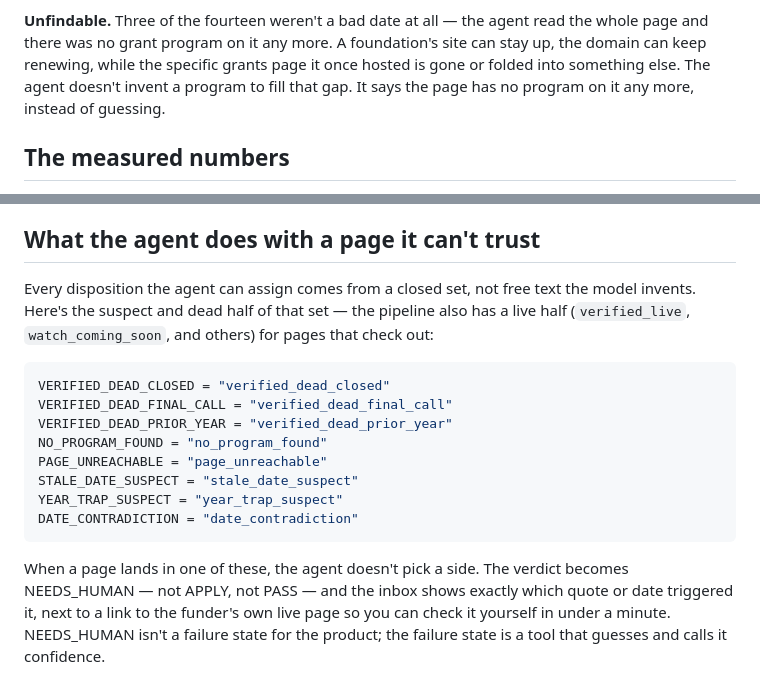
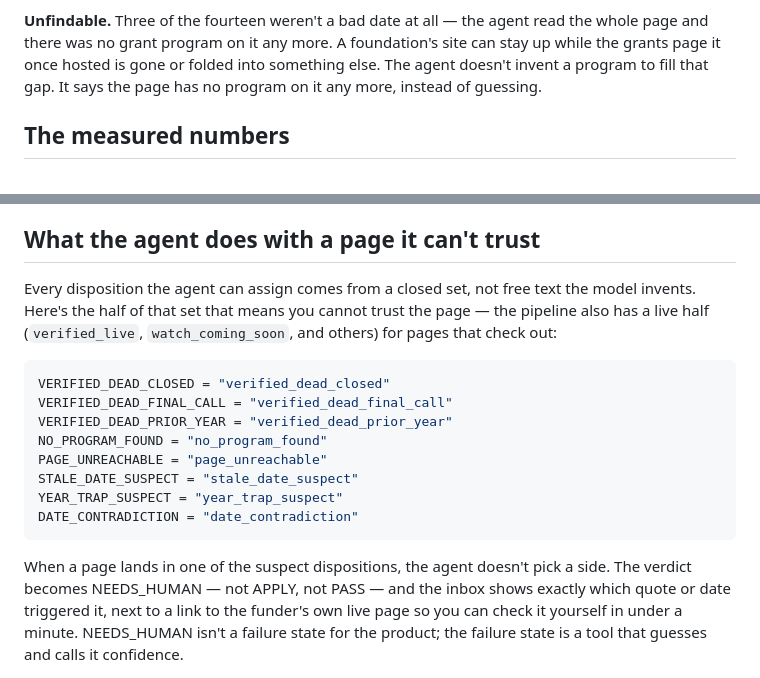
Before and after one commit to damli40/granthound, a Markdown page: docs/posts/01-teardown.md, 2 parts joined by grey strips. GitHub-like rendering.

Commit message:
fix(m6): restore disposition scope in post 1's NEEDS_HUMAN sentence and code-block intro
Re-review found two remaining defects in docs/posts/01-teardown.md.

Important: "When a page lands in one of these, the agent doesn't pick a
side. The verdict becomes NEEDS_HUMAN -- not APPLY, not PASS" was false
for the dead dispositions shown in the same code block -- six of the
seven dead-family programs got PASS, matching the post's own PASS 7 in
the measured table. Restored the scope word: "When a page lands in one
of the suspect dispositions, the agent doesn't pick a side..." -- true
by construction, since suspect dispositions always route to NEEDS_HUMAN.

Minor: the code block's intro called it "the suspect and dead half of
that set," but PAGE_UNREACHABLE is shown in the same block and is its
own family, neither suspect nor dead. Changed to "the half of that set
that means you cannot trust the page," which covers all three families
shown without overclaiming.

Trimmed the Unfindable paragraph by a few words to bring the post back
under the 800-word cap after these two changes.

Re-ran the full check suite: narration 697 words (650-700), posts
796/792/792 words (500-800), zero "Sonnet 5"/"sonnet-5" hits, all three
post titles contain "Agents for Humans". Re-diffed docs/measured.md and
README.md (unchanged since the last fix round) -- no re-sync needed this
time.

````diff
--- a/docs/posts/01-teardown.md
+++ b/docs/posts/01-teardown.md
@@ -39,10 +39,10 @@ ambiguous than silently pick one for you.
 
 **Unfindable.** Three of the fourteen weren't a bad date at all — the
 agent read the whole page and there was no grant program on it any more.
-A foundation's site can stay up, the domain can keep renewing, while the
-specific grants page it once hosted is gone or folded into something
-else. The agent doesn't invent a program to fill that gap. It says the
-page has no program on it any more, instead of guessing.
+A foundation's site can stay up while the grants page it once hosted is
+gone or folded into something else. The agent doesn't invent a program to
+fill that gap. It says the page has no program on it any more, instead of
+guessing.
 
 ## The measured numbers
 
@@ -72,9 +72,9 @@ waiting on a real funder to edit their site for us.
 ## What the agent does with a page it can't trust
 
 Every disposition the agent can assign comes from a closed set, not free
-text the model invents. Here's the suspect and dead half of that set —
-the pipeline also has a live half (`verified_live`, `watch_coming_soon`,
-and others) for pages that check out:
+text the model invents. Here's the half of that set that means you cannot
+trust the page — the pipeline also has a live half (`verified_live`,
+`watch_coming_soon`, and others) for pages that check out:
 
 ```python
 VERIFIED_DEAD_CLOSED = "verified_dead_closed"
@@ -87,8 +87,9 @@ YEAR_TRAP_SUSPECT = "year_trap_suspect"
 DATE_CONTRADICTION = "date_contradiction"
 ```
 
-When a page lands in one of these, the agent doesn't pick a side. The
-verdict becomes NEEDS_HUMAN — not APPLY, not PASS — and the inbox shows
+When a page lands in one of the suspect dispositions, the agent doesn't
+pick a side. The verdict becomes NEEDS_HUMAN — not APPLY, not PASS — and
+the inbox shows
 exactly which quote or date triggered it, next to a link to the funder's
 own live page so you can check it yourself in under a minute. NEEDS_HUMAN
 isn't a failure state for the product; the failure state is a tool that
````
